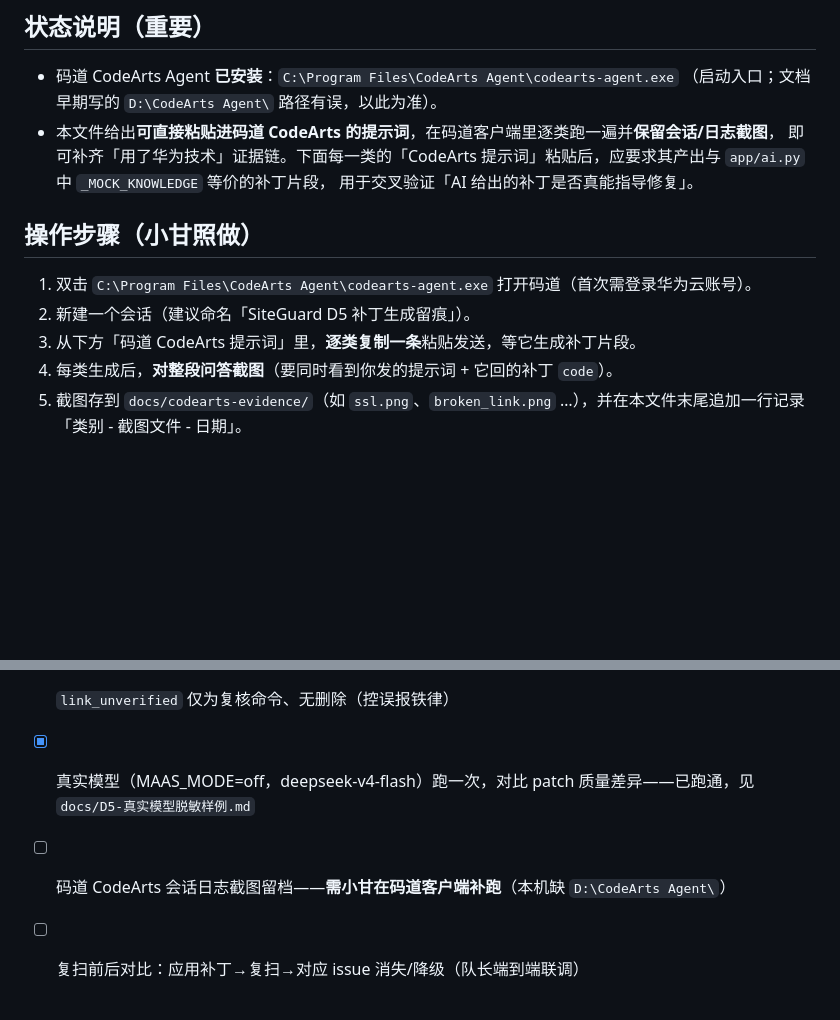
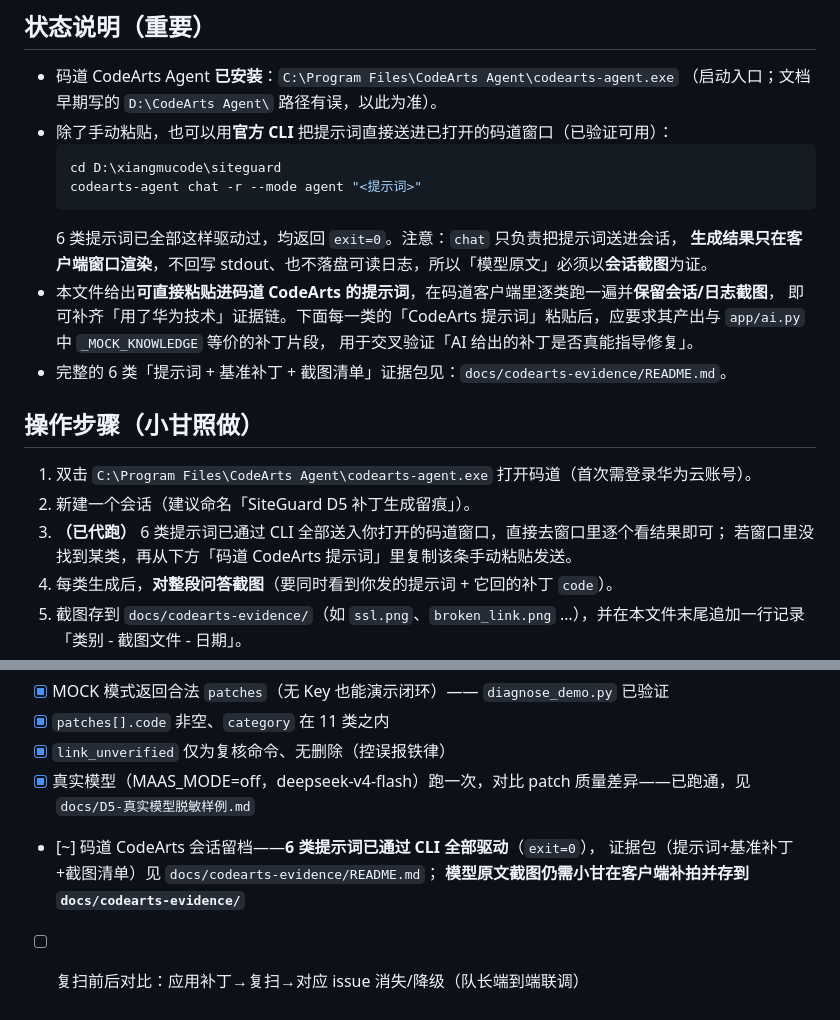
Before and after one commit to lijialin12138/siteguard, a Markdown page: docs/D5-codearts-patch-log.md, 2 parts joined by grey strips. Drawn GitHub-style; blank space fills up the shorter version.

Commit message:
docs: add CodeArts patch evidence package (6 categories) + refresh patch log

````diff
--- a/docs/D5-codearts-patch-log.md
+++ b/docs/D5-codearts-patch-log.md
@@ -7,15 +7,24 @@
 
 - 码道 CodeArts Agent **已安装**：`C:\Program Files\CodeArts Agent\codearts-agent.exe`
   （启动入口；文档早期写的 `D:\CodeArts Agent\` 路径有误，以此为准）。
+- 除了手动粘贴，也可以用**官方 CLI** 把提示词直接送进已打开的码道窗口（已验证可用）：
+  ```bash
+  cd D:\xiangmucode\siteguard
+  codearts-agent chat -r --mode agent "<提示词>"
+  ```
+  6 类提示词已全部这样驱动过，均返回 `exit=0`。注意：`chat` 只负责把提示词送进会话，
+  **生成结果只在客户端窗口渲染**，不回写 stdout、也不落盘可读日志，所以「模型原文」必须以**会话截图**为证。
 - 本文件给出**可直接粘贴进码道 CodeArts 的提示词**，在码道客户端里逐类跑一遍并**保留会话/日志截图**，
   即可补齐「用了华为技术」证据链。下面每一类的「CodeArts 提示词」粘贴后，应要求其产出与 `app/ai.py` 中 `_MOCK_KNOWLEDGE` 等价的补丁片段，
   用于交叉验证「AI 给出的补丁是否真能指导修复」。
+- 完整的 6 类「提示词 + 基准补丁 + 截图清单」证据包见：`docs/codearts-evidence/README.md`。
 
 ## 操作步骤（小甘照做）
 
 1. 双击 `C:\Program Files\CodeArts Agent\codearts-agent.exe` 打开码道（首次需登录华为云账号）。
 2. 新建一个会话（建议命名「SiteGuard D5 补丁生成留痕」）。
-3. 从下方「码道 CodeArts 提示词」里，**逐类复制一条**粘贴发送，等它生成补丁片段。
+3. **（已代跑）** 6 类提示词已通过 CLI 全部送入你打开的码道窗口，直接去窗口里逐个看结果即可；
+   若窗口里没找到某类，再从下方「码道 CodeArts 提示词」里复制该条手动粘贴发送。
 4. 每类生成后，**对整段问答截图**（要同时看到你发的提示词 + 它回的补丁 `code`）。
 5. 截图存到 `docs/codearts-evidence/`（如 `ssl.png`、`broken_link.png` …），并在本文件末尾追加一行记录「类别 - 截图文件 - 日期」。
 6. 6 类全部跑完，把 `docs/codearts-evidence/` 截图随 PR 一并提交/展示，即完成证据链。
@@ -78,5 +87,7 @@
 - [x] `patches[].code` 非空、`category` 在 11 类之内
 - [x] `link_unverified` 仅为复核命令、无删除（控误报铁律）
 - [x] 真实模型（MAAS_MODE=off，deepseek-v4-flash）跑一次，对比 patch 质量差异——已跑通，见 `docs/D5-真实模型脱敏样例.md`
-- [ ] 码道 CodeArts 会话日志截图留档——**需小甘在码道客户端补跑**（本机缺 `D:\CodeArts Agent\`）
+- [~] 码道 CodeArts 会话留档——**6 类提示词已通过 CLI 全部驱动**（`exit=0`），
+      证据包（提示词+基准补丁+截图清单）见 `docs/codearts-evidence/README.md`；
+      **模型原文截图仍需小甘在客户端补拍并存到 `docs/codearts-evidence/`**
 - [ ] 复扫前后对比：应用补丁→复扫→对应 issue 消失/降级（队长端到端联调）
````
Also changed, not shown: docs/codearts-evidence/README.md (added, +208 -0 lines).
